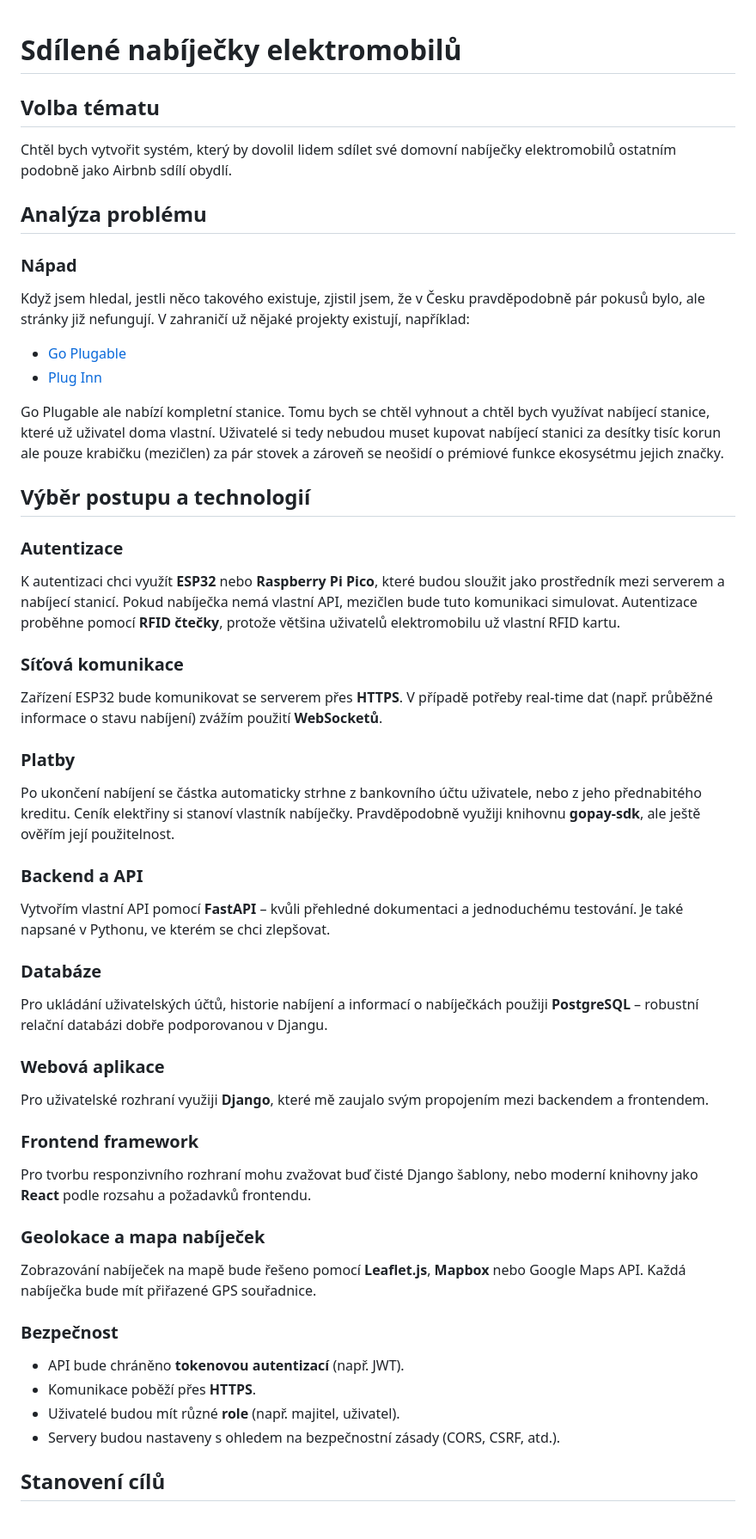
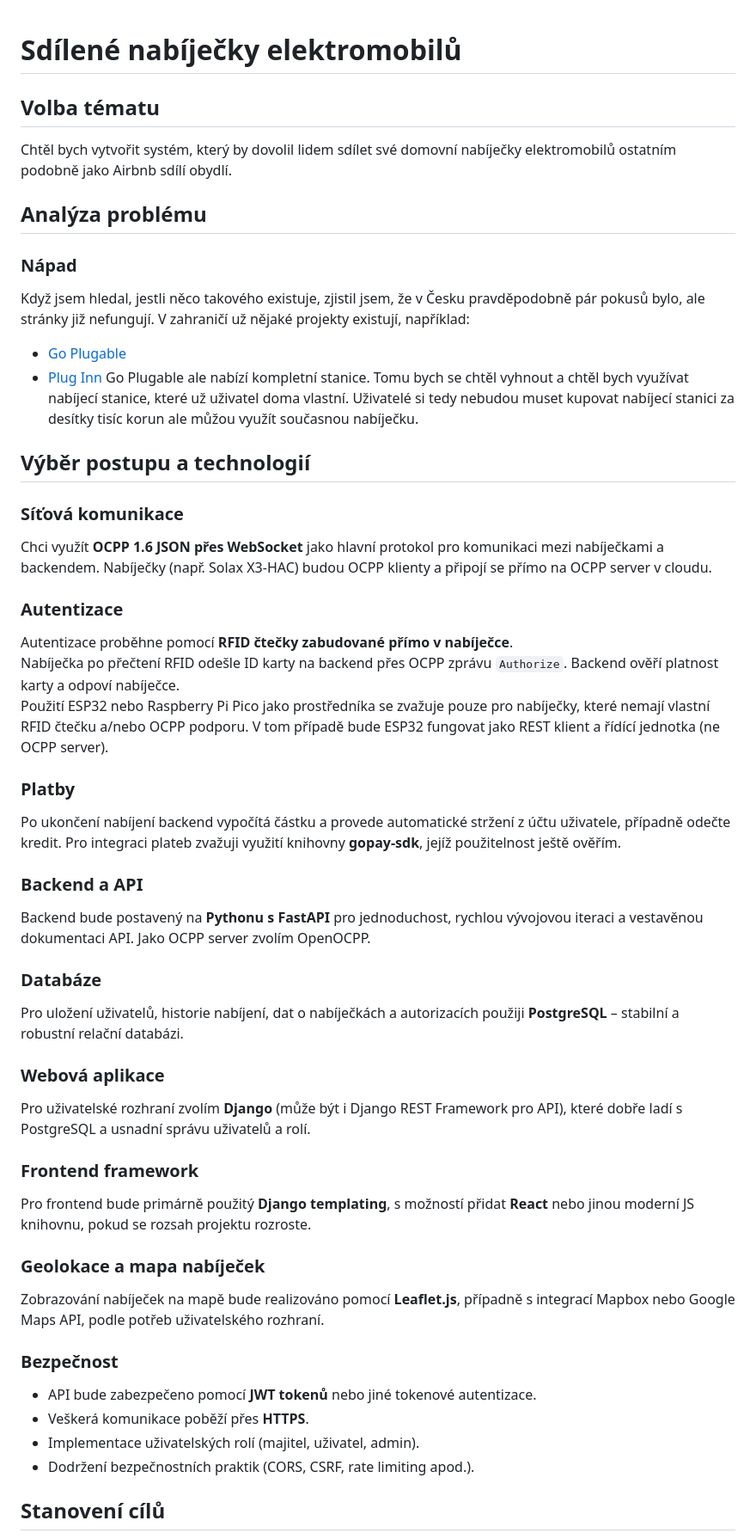
Before and after one commit to JedlaTypek/shared-ev-chargers, a Markdown page: README.md, the part around the change printed below. Shown: that part at 86% size. Rendered like a GitHub page.

```diff
--- a/README.md
+++ b/README.md
@@ -1,47 +1,34 @@
 # Sdílené nabíječky elektromobilů
-
 ## Volba tématu
 Chtěl bych vytvořit systém, který by dovolil lidem sdílet své domovní nabíječky elektromobilů ostatním podobně jako Airbnb sdílí obydlí.
-
 ## Analýza problému
-
 ### Nápad
 Když jsem hledal, jestli něco takového existuje, zjistil jsem, že v Česku pravděpodobně pár pokusů bylo, ale stránky již nefungují. V zahraničí už nějaké projekty existují, například:
 - [Go Plugable](https://www.goplugable.com/)
 - [Plug Inn](https://www.pluginn.app/en/)
-
-Go Plugable ale nabízí kompletní stanice. Tomu bych se chtěl vyhnout a chtěl bych využívat nabíjecí stanice, které už uživatel doma vlastní. Uživatelé si tedy nebudou muset kupovat nabíjecí stanici za desítky tisíc korun ale pouze krabičku (mezičlen) za pár stovek a zároveň se neošidí o prémiové funkce ekosysétmu jejich značky.
-
+Go Plugable ale nabízí kompletní stanice. Tomu bych se chtěl vyhnout a chtěl bych využívat nabíjecí stanice, které už uživatel doma vlastní. Uživatelé si tedy nebudou muset kupovat nabíjecí stanici za desítky tisíc korun ale můžou využít současnou nabíječku.
 ## Výběr postupu a technologií
-
+### Síťová komunikace
+Chci využít **OCPP 1.6 JSON přes WebSocket** jako hlavní protokol pro komunikaci mezi nabíječkami a backendem. Nabíječky (např. Solax X3-HAC) budou OCPP klienty a připojí se přímo na OCPP server v cloudu.
 ### Autentizace
-K autentizaci chci využít **ESP32** nebo **Raspberry Pi Pico**, které budou sloužit jako prostředník mezi serverem a nabíjecí stanicí. Pokud nabíječka nemá vlastní API, mezičlen bude tuto komunikaci simulovat. Autentizace proběhne pomocí **RFID čtečky**, protože většina uživatelů elektromobilu už vlastní RFID kartu.
-
-### Síťová komunikace
-Zařízení ESP32 bude komunikovat se serverem přes **HTTPS**. V případě potřeby real-time dat (např. průběžné informace o stavu nabíjení) zvážím použití **WebSocketů**.
-
+Autentizace proběhne pomocí **RFID čtečky zabudované přímo v nabíječce**.
+Nabíječka po přečtení RFID odešle ID karty na backend přes OCPP zprávu `Authorize`. Backend ověří platnost karty a odpoví nabíječce.
+Použití ESP32 nebo Raspberry Pi Pico jako prostředníka se zvažuje pouze pro nabíječky, které nemají vlastní RFID čtečku a/nebo OCPP podporu. V tom případě bude ESP32 fungovat jako REST klient a řídící jednotka (ne OCPP server).
 ### Platby
-Po ukončení nabíjení se částka automaticky strhne z bankovního účtu uživatele, nebo z jeho přednabitého kreditu. Ceník elektřiny si stanoví vlastník nabíječky. Pravděpodobně využiji knihovnu **gopay-sdk**, ale ještě ověřím její použitelnost.
-
+Po ukončení nabíjení backend vypočítá částku a provede automatické stržení z účtu uživatele, případně odečte kredit. Pro integraci plateb zvažuji využití knihovny **gopay-sdk**, jejíž použitelnost ještě ověřím.
 ### Backend a API
-Vytvořím vlastní API pomocí **FastAPI** – kvůli přehledné dokumentaci a jednoduchému testování. Je také napsané v Pythonu, ve kterém se chci zlepšovat.
-
+Backend bude postavený na **Pythonu s FastAPI** pro jednoduchost, rychlou vývojovou iteraci a vestavěnou dokumentaci API. Jako OCPP server zvolím OpenOCPP.
 ### Databáze
-Pro ukládání uživatelských účtů, historie nabíjení a informací o nabíječkách použiji **PostgreSQL** – robustní relační databázi dobře podporovanou v Djangu.
-
+Pro uložení uživatelů, historie nabíjení, dat o nabíječkách a autorizacích použiji **PostgreSQL** – stabilní a robustní relační databázi.
 ### Webová aplikace
-Pro uživatelské rozhraní využiji **Django**, které mě zaujalo svým propojením mezi backendem a frontendem.
-
+Pro uživatelské rozhraní zvolím **Django** (může být i Django REST Framework pro API), které dobře ladí s PostgreSQL a usnadní správu uživatelů a rolí.
 ### Frontend framework
-Pro tvorbu responzivního rozhraní mohu zvažovat buď čisté Django šablony, nebo moderní knihovny jako **React** podle rozsahu a požadavků frontendu.
-
+Pro frontend bude primárně použitý **Django templating**, s možností přidat **React** nebo jinou moderní JS knihovnu, pokud se rozsah projektu rozroste.
 ### Geolokace a mapa nabíječek
-Zobrazování nabíječek na mapě bude řešeno pomocí **Leaflet.js**, **Mapbox** nebo Google Maps API. Každá nabíječka bude mít přiřazené GPS souřadnice.
-
+Zobrazování nabíječek na mapě bude realizováno pomocí **Leaflet.js**, případně s integrací Mapbox nebo Google Maps API, podle potřeb uživatelského rozhraní.
 ### Bezpečnost
-- API bude chráněno **tokenovou autentizací** (např. JWT).
-- Komunikace poběží přes **HTTPS**.
-- Uživatelé budou mít různé **role** (např. majitel, uživatel).
-- Servery budou nastaveny s ohledem na bezpečnostní zásady (CORS, CSRF, atd.).
-
+- API bude zabezpečeno pomocí **JWT tokenů** nebo jiné tokenové autentizace.
+- Veškerá komunikace poběží přes **HTTPS**.
+- Implementace uživatelských rolí (majitel, uživatel, admin).
+- Dodržení bezpečnostních praktik (CORS, CSRF, rate limiting apod.).
 ## Stanovení cílů
```
Also changed, not shown: other parts of README.md (+15 -32 lines).
